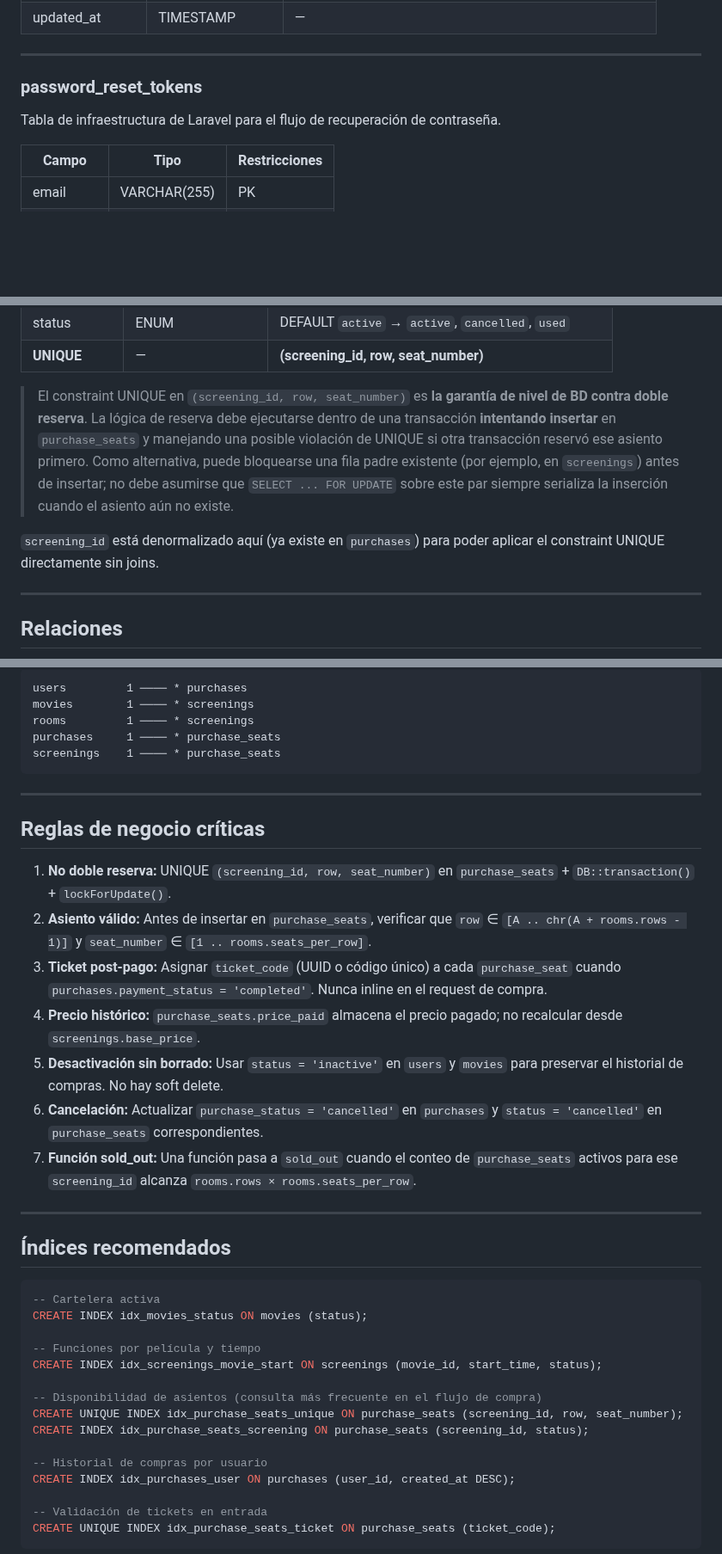
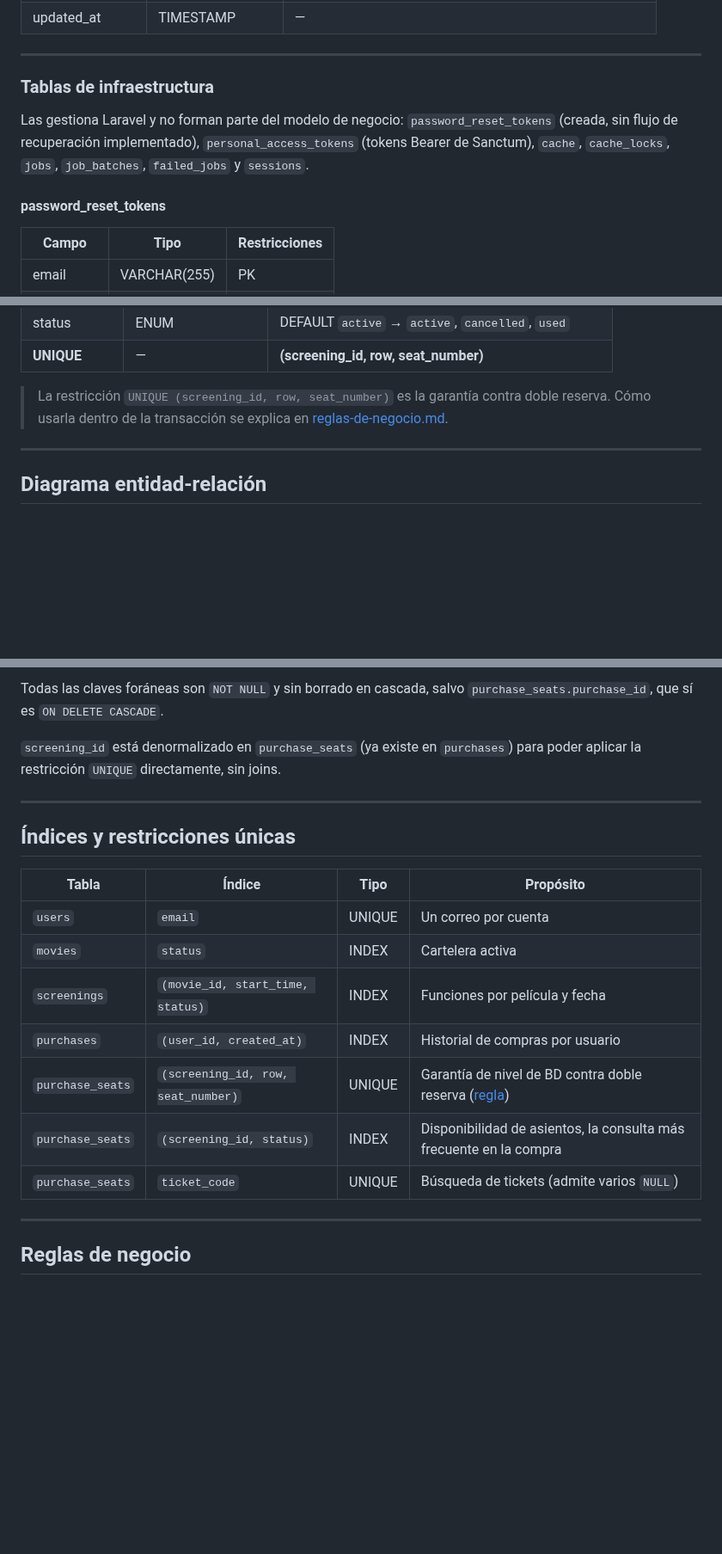
Before and after one commit to JosManMor/cine_web, a Markdown page: docs/database-design.md, 3 parts joined by grey strips. Shown at 86% size. Rendered like a GitHub page; blank space fills up the shorter version.

````diff
--- a/docs/database-design.md
+++ b/docs/database-design.md
@@ -43,9 +45,11 @@ Sistema de simulación de cartelera y venta de entradas. Permite explorar pelíc
 
 ---
 
-### password_reset_tokens
+### Tablas de infraestructura
 
-Tabla de infraestructura de Laravel para el flujo de recuperación de contraseña.
+Las gestiona Laravel y no forman parte del modelo de negocio: `password_reset_tokens` (creada, sin flujo de recuperación implementado), `personal_access_tokens` (tokens Bearer de Sanctum), `cache`, `cache_locks`, `jobs`, `job_batches`, `failed_jobs` y `sessions`.
+
+#### password_reset_tokens
 
 | Campo      | Tipo         | Restricciones |
 | ---------- | ------------ | ------------- |
@@ -140,11 +144,9 @@ El layout de asientos se define aquí. No hay tabla de asientos individuales.
 | status       | ENUM             | DEFAULT `active` → `active`, `cancelled`, `used`  |
 | **UNIQUE**   | —                | **(screening_id, row, seat_number)**              |
 
-> El constraint UNIQUE en `(screening_id, row, seat_number)` es **la garantía de nivel de BD contra doble reserva**. La lógica de reserva debe ejecutarse dentro de una transacción **intentando insertar** en `purchase_seats` y manejando una posible violación de UNIQUE si otra transacción reservó ese asiento primero. Como alternativa, puede bloquearse una fila padre existente (por ejemplo, en `screenings`) antes de insertar; no debe asumirse que `SELECT ... FOR UPDATE` sobre este par siempre serializa la inserción cuando el asiento aún no existe.
-
-`screening_id` está denormalizado aquí (ya existe en `purchases`) para poder aplicar el constraint UNIQUE directamente sin joins.
+> La restricción `UNIQUE (screening_id, row, seat_number)` es la garantía contra doble reserva. Cómo usarla dentro de la transacción se explica en [reglas-de-negocio.md](reglas-de-negocio.md#asientos-y-doble-reserva).
 
 ---
 
-## Relaciones
+## Diagrama entidad-relación
 
@@ -151,42 +219,24 @@ El layout de asientos se define aquí. No hay tabla de asientos individuales.
 ```
-users         1 ──── * purchases
-movies        1 ──── * screenings
-rooms         1 ──── * screenings
-purchases     1 ──── * purchase_seats
-screenings    1 ──── * purchase_seats
-```
+
+Todas las claves foráneas son `NOT NULL` y sin borrado en cascada, salvo `purchase_seats.purchase_id`, que sí es `ON DELETE CASCADE`.
+
+`screening_id` está denormalizado en `purchase_seats` (ya existe en `purchases`) para poder aplicar la restricción `UNIQUE` directamente, sin joins.
 
 ---
 
-## Reglas de negocio críticas
+## Índices y restricciones únicas
 
-1. **No doble reserva:** UNIQUE `(screening_id, row, seat_number)` en `purchase_seats` + `DB::transaction()` + `lockForUpdate()`.
-2. **Asiento válido:** Antes de insertar en `purchase_seats`, verificar que `row` ∈ `[A .. chr(A + rooms.rows - 1)]` y `seat_number` ∈ `[1 .. rooms.seats_per_row]`.
-3. **Ticket post-pago:** Asignar `ticket_code` (UUID o código único) a cada `purchase_seat` cuando `purchases.payment_status = 'completed'`. Nunca inline en el request de compra.
-4. **Precio histórico:** `purchase_seats.price_paid` almacena el precio pagado; no recalcular desde `screenings.base_price`.
-5. **Desactivación sin borrado:** Usar `status = 'inactive'` en `users` y `movies` para preservar el historial de compras. No hay soft delete.
-6. **Cancelación:** Actualizar `purchase_status = 'cancelled'` en `purchases` y `status = 'cancelled'` en `purchase_seats` correspondientes.
-7. **Función sold_out:** Una función pasa a `sold_out` cuando el conteo de `purchase_seats` activos para ese `screening_id` alcanza `rooms.rows × rooms.seats_per_row`.
+| Tabla            | Índice                             | Tipo   | Propósito                                                                                              |
+| ---------------- | ---------------------------------- | ------ | ------------------------------------------------------------------------------------------------------ |
+| `users`          | `email`                            | UNIQUE | Un correo por cuenta                                                                                   |
+| `movies`         | `status`                           | INDEX  | Cartelera activa                                                                                       |
+| `screenings`     | `(movie_id, start_time, status)`   | INDEX  | Funciones por película y fecha                                                                         |
+| `purchases`      | `(user_id, created_at)`            | INDEX  | Historial de compras por usuario                                                                       |
+| `purchase_seats` | `(screening_id, row, seat_number)` | UNIQUE | Garantía de nivel de BD contra doble reserva ([regla](reglas-de-negocio.md#asientos-y-doble-reserva)) |
+| `purchase_seats` | `(screening_id, status)`           | INDEX  | Disponibilidad de asientos, la consulta más frecuente en la compra                                     |
+| `purchase_seats` | `ticket_code`                      | UNIQUE | Búsqueda de tickets (admite varios `NULL`)                                                             |
 
 ---
 
-## Índices recomendados
+## Reglas de negocio
 
-```sql
--- Cartelera activa
-CREATE INDEX idx_movies_status ON movies (status);
-
--- Funciones por película y tiempo
-CREATE INDEX idx_screenings_movie_start ON screenings (movie_id, start_time, status);
-
--- Disponibilidad de asientos (consulta más frecuente en el flujo de compra)
-CREATE UNIQUE INDEX idx_purchase_seats_unique ON purchase_seats (screening_id, row, seat_number);
-CREATE INDEX idx_purchase_seats_screening ON purchase_seats (screening_id, status);
-
--- Historial de compras por usuario
-CREATE INDEX idx_purchases_user ON purchases (user_id, created_at DESC);
-
--- Validación de tickets en entrada
-CREATE UNIQUE INDEX idx_purchase_seats_ticket ON purchase_seats (ticket_code);
-```
-
````
Also changed, not shown: other parts of docs/database-design.md (+74 -100 lines), docs/reglas-de-negocio.md (added, +250 -0 lines).
